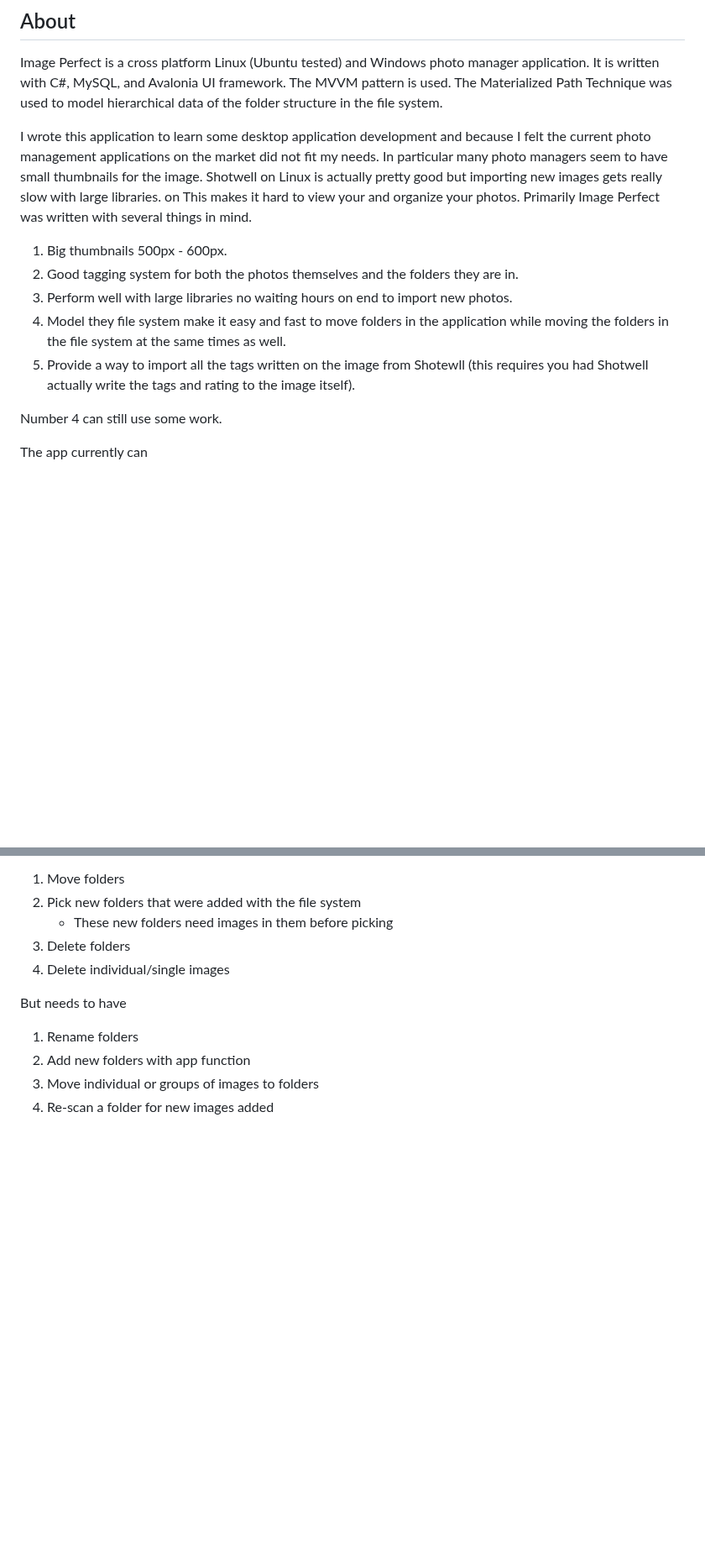
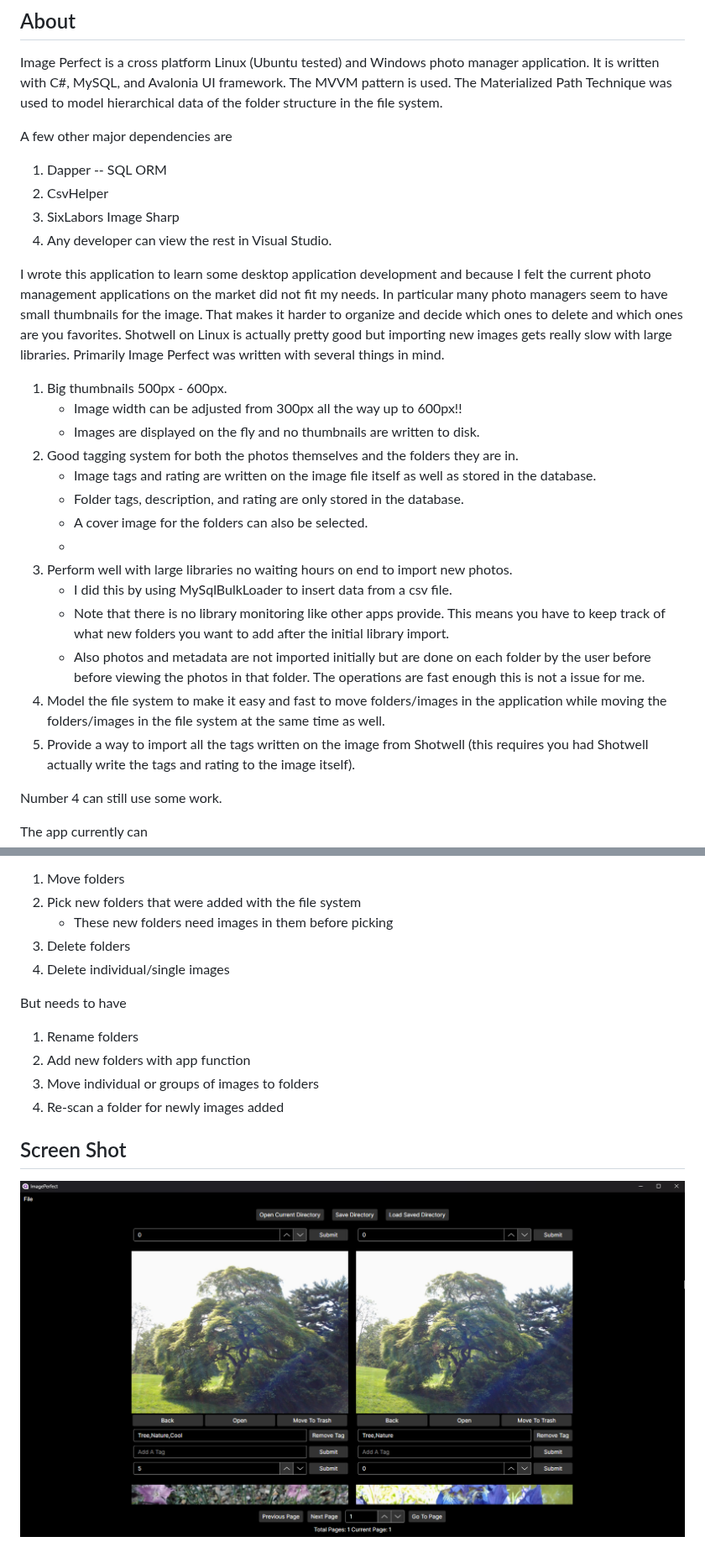
Before and after one commit to BitForgeCraftedCode/ImagePerfect, a Markdown page: README.md, 2 parts joined by grey strips. Shown at 84% size. Rendered like a GitHub page; pictures changed too: AppScreenShot4-2-25.png (added); blank space fills up the shorter version.

```diff
--- a/README.md
+++ b/README.md
@@ -3,13 +3,29 @@
 ## About
 Image Perfect is a cross platform Linux (Ubuntu tested) and Windows photo manager application. It is written with C#, MySQL, and Avalonia UI framework. The MVVM pattern is used. The Materialized Path Technique was used to model hierarchical data of the folder structure in the file system.
 
-I wrote this application to learn some desktop application development and because I felt the current photo management applications on the market did not fit my needs. In particular many photo managers seem to have small thumbnails for the image. Shotwell on Linux is actually pretty good but importing new images gets really slow with large libraries. on This makes it hard to view your and organize your photos. Primarily Image Perfect was written with several things in mind.
+A few other major dependencies are
+1. Dapper -- SQL ORM
+2. CsvHelper
+3. SixLabors Image Sharp
+4. Any developer can view the rest in Visual Studio.
+
+
+I wrote this application to learn some desktop application development and because I felt the current photo management applications on the market did not fit my needs. In particular many photo managers seem to have small thumbnails for the image. That makes it harder to organize and decide which ones to delete and which ones are you favorites. Shotwell on Linux is actually pretty good but importing new images gets really slow with large libraries. Primarily Image Perfect was written with several things in mind.
 
 1. Big thumbnails 500px - 600px.
+	* Image width can be adjusted from 300px all the way up to 600px!!
+	* Images are displayed on the fly and no thumbnails are written to disk.
 2. Good tagging system for both the photos themselves and the folders they are in.
+	* Image tags and rating are written on the image file itself as well as stored in the database.
+	* Folder tags, description, and rating are only stored in the database.
+	* A cover image for the folders can also be selected.
+	*
 3. Perform well with large libraries no waiting hours on end to import new photos.
-4. Model they file system make it easy and fast to move folders in the application while moving the folders in the file system at the same times as well.
-5. Provide a way to import all the tags written on the image from Shotewll (this requires you had Shotwell actually write the tags and rating to the image itself).
+	* I did this by using MySqlBulkLoader to insert data from a csv file.
+	* Note that there is no library monitoring like other apps provide. This means you have to keep track of what new folders you want to add after the initial library import.
+	* Also photos and metadata are not imported initially but are done on each folder by the user before before viewing the photos in that folder. The operations are fast enough this is not a issue for me.
+4. Model the file system to make it easy and fast to move folders/images in the application while moving the folders/images in the file system at the same time as well.
+5. Provide a way to import all the tags written on the image from Shotwell (this requires you had Shotwell actually write the tags and rating to the image itself).
 
 Number 4 can still use some work.
 
@@ -26,4 +42,8 @@ But needs to have
 1. Rename folders
 2. Add new folders with app function
 3. Move individual or groups of images to folders
-4. Re-scan a folder for new images added
+4. Re-scan a folder for newly images added
+
+## Screen Shot
+
+![Image](AppScreenShot4-2-25.png)
```
